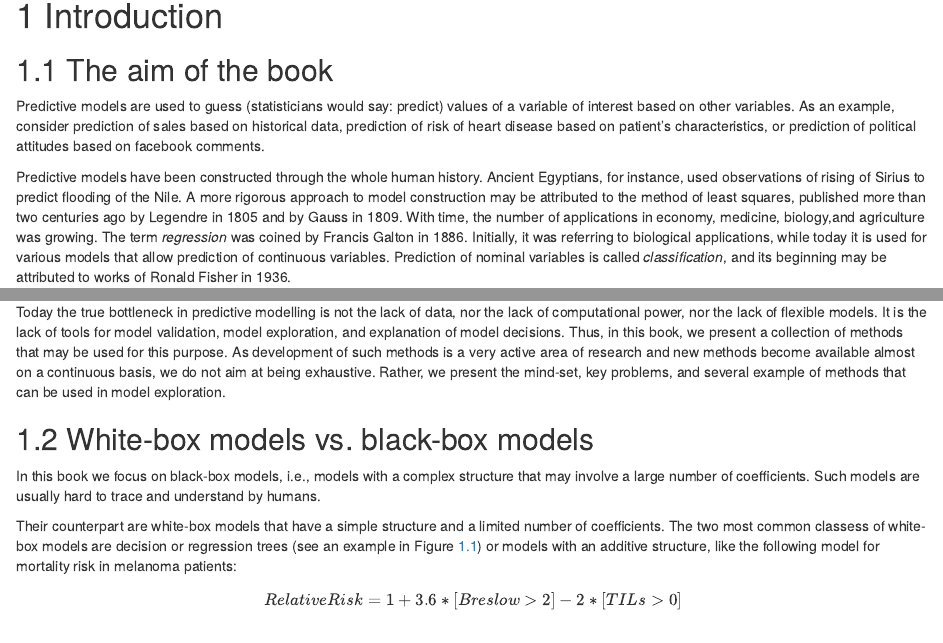
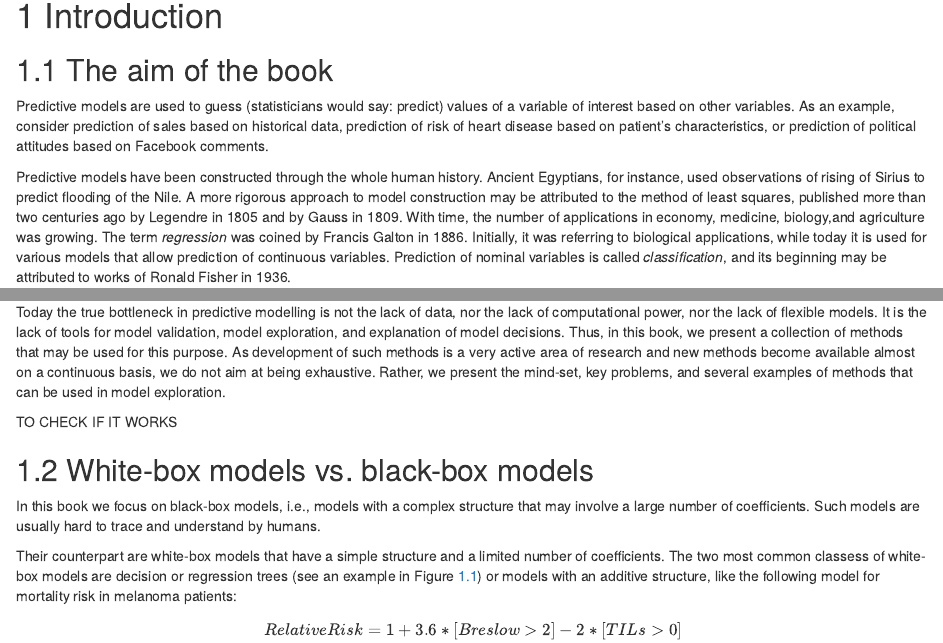
Before and after one commit to pbiecek/ema, an R Markdown document (index.Rmd): the page in a window 1100 px wide, from 240 px down, and a second part further down, joined at a grey line. Rendered offline with R 4.5, knitr and Pandoc, with nearby package versions; drawn as R Markdown's standard HTML page in place of the format the file asks for.

Commit message:
Update index.Rmd

```diff
--- a/index.Rmd
+++ b/index.Rmd
@@ -20,17 +20,19 @@ graphics: yes
 
 ## The aim of the book
 
-Predictive models are used to guess (statisticians would say: predict) values of a variable of interest based on other variables. As an example, consider prediction of sales based on historical data, prediction of risk of heart disease based on patient's characteristics, or prediction of political attitudes based on facebook comments.
+Predictive models are used to guess (statisticians would say: predict) values of a variable of interest based on other variables. As an example, consider prediction of sales based on historical data, prediction of risk of heart disease based on patient's characteristics, or prediction of political attitudes based on Facebook comments.
 
 Predictive models have been constructed through the whole human history. Ancient Egyptians, for instance, used observations of rising of Sirius to predict flooding of the Nile. A more rigorous approach to model construction may be attributed to the method of least squares, published more than two centuries ago by Legendre in 1805 and by Gauss in 1809. With time, the number of applications in economy, medicine, biology,and  agriculture was growing. The term *regression* was coined by Francis Galton in 1886. Initially, it was referring to biological applications, while today it is used for various models that allow prediction of continuous variables. Prediction of nominal variables is called *classification*, and its beginning may be attributed to works of Ronald Fisher in 1936.
 
-During the last century, many statistical models that can be used for predictive purposes have been developed. These include  linear models, generalized linear models, regression and classification trees, rule-based models, and many others. Developments in mathematical foundations of predictive models were boosted by increasing computational power of personal computers and availability of large datasets in the era of ,,big data'' that we have entered.
+During the last century, many statistical models that can be used for predictive purposes have been developed. These include linear models, generalized linear models, regression and classification trees, rule-based models, and many others. Developments in mathematical foundations of predictive models were boosted by increasing computational power of personal computers and availability of large datasets in the era of ,,big data'' that we have entered.
 
 With the increasing demand for predictive models, model features such as flexibility, ability to perform internally some feature engineering, and high precision of predictions are of interest. To obtain robust models, ensembles of models are used. Techniques like bagging, boosting, or model stacking combine hundreds or thousands of small models into a one super-model. Large deep neural models have overa  bilion of parameters.
 
 There is a cost of this progress. Complex models may seem to operate like ,,black boxes''. It may be difficult, or even impopssible, to understand how thousands of coefficients affect the model prediction. At the same time, complex models may not work as good as we would like them to do. An overview of real problems with large black-box models may be found in an excellent book of Cathy O'Neil [@ONeil] or in her TED Talk ,,*The era of blind faith in big data must end*''. There is a growing number of examples of predictive models with performance that deteriorated over time or became biased in some sense. See, for instance, the issues related to the flu epidemic predictions by the Google Flu Trends model [Lazer et al Science 2014] or the problems with cancer recommndations based on the IBM Watson model [https://www.statnews.com/2017/09/05/watson-ibm-cancer/].
 
-Today the true bottleneck in predictive modelling is not the lack of data, nor the lack of computational power, nor the lack of flexible models. It is the lack of tools for model validation, model exploration, and explanation of model decisions. Thus, in this book, we present a collection of methods that may be used for this purpose. As development of such methods is a very active area of research and new methods become available almost on a continuous basis, we do not aim at being exhaustive. Rather, we present the mind-set, key problems, and several example of methods that can be used in model exploration.
+Today the true bottleneck in predictive modelling is not the lack of data, nor the lack of computational power, nor the lack of flexible models. It is the lack of tools for model validation, model exploration, and explanation of model decisions. Thus, in this book, we present a collection of methods that may be used for this purpose. As development of such methods is a very active area of research and new methods become available almost on a continuous basis, we do not aim at being exhaustive. Rather, we present the mind-set, key problems, and several examples of methods that can be used in model exploration.
+
+TO CHECK IF IT WORKS
 
 ## White-box models vs. black-box models
 
```
